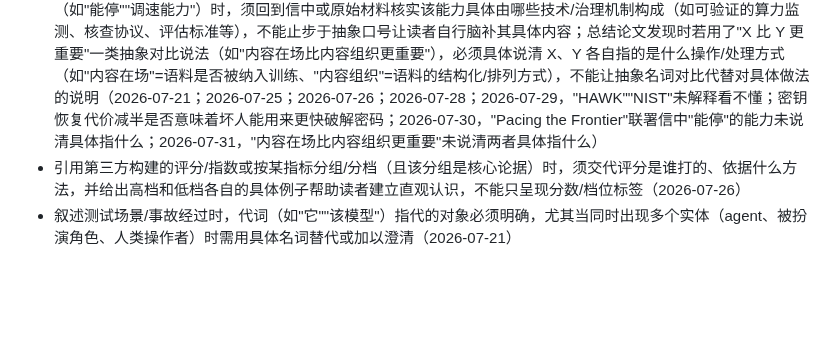
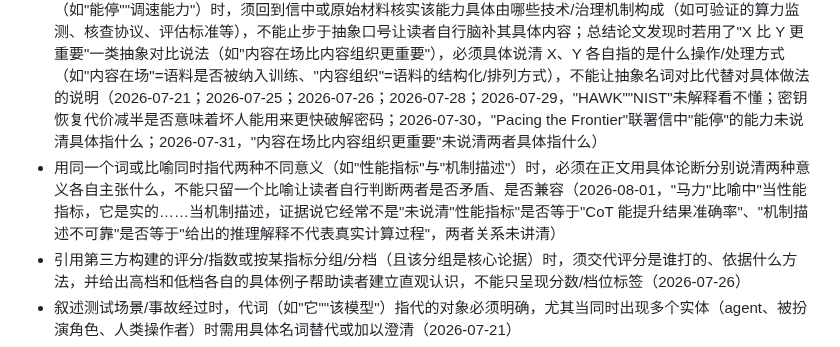
Before and after one commit to mengyahuUSTC-PU/mengyahuUSTC-PU.github.io, a Markdown page: automation/prompts/editorial-lessons.md, the part around the change. Rendered like a GitHub page; blank space fills up the shorter version.

Commit message:
Update editorial lessons from user feedback
Co-Authored-By: Claude Opus 4.8 <noreply@anthropic.com>

```diff
--- a/automation/prompts/editorial-lessons.md
+++ b/automation/prompts/editorial-lessons.md
@@ -37,6 +37,7 @@
 - 避免"AI 味"空洞升华式短语和刻意对仗的排比修辞，改用直白具体的说法陈述事实；**「能带走什么/能带走的判断」（takeaway 直译）全面禁用**，总结段标题改用「核心启示」「关键结论」或结合内容的具体说法；同类翻译腔比喻（如把"an honest cliffhanger"直译成"诚实的悬念"）也偏生硬，交稿前需专门检查是否残留这类不自然的翻译腔短语，而不仅仅是排查"带走"一词本身（2026-07-19；2026-07-24；2026-07-26；2026-07-29，"诚实的悬念"翻译生硬，且"读者带走的一句"再次出现已被禁用的"带走"）
 - 不要植入缺乏普遍共识支持的价值判断/因果论断，无充分论据应直接删除；提出"把审核/判定从某一层移到另一层"一类替代方案时，须验证新方案是否真正解决了原问题而非只是转移问题，并如实评估新增成本；讨论内容审核/分类类系统（尤其判定边界主观的内容）时，须承认标注者间分歧、FP/FN 权衡、语境因素、不同用户群体接受度不同导致无法有 universal 标准；给不出化解方案时须在结论处如实承认这是难以完全解决的本质问题，不能假装"已解决"（2026-07-19；2026-07-26）
 - 文中引入专业/抽象术语、机构名/缩写、跨行业类比、抽象机制/流程说法时，必须在正文顺带给出简明解释和/或具体场景化例子，不能预设读者已理解、也不能让标题提了正文不展开；带主观判断色彩的标准（如"合理人"）需说明定义并如实指出其主观性；描述模型自身具体行为/表达时需给出模型实际输出的具体例句而非只用抽象归纳；描述新型攻击手法/技术机制时需给出具体场景化例子说明"怎么操作导致了什么后果"，并核实"攻击"一词是否用词准确（是蓄意作恶式攻击，还是信息权重导致的 hallucination）；描述技术性漏洞/破解结果（如密钥恢复代价降低、搜索空间减半）时，除了解释术语本身，还必须说清对现实世界的具体含义——如是否意味着攻击者可以更快破解真实系统、影响到谁——不能止步于定义名词让读者自己脑补后果；文中把公开信/政策诉求提炼为简短口号式说法（如"能停""调速能力"）时，须回到信中或原始材料核实该能力具体由哪些技术/治理机制构成（如可验证的算力监测、核查协议、评估标准等），不能止步于抽象口号让读者自行脑补其具体内容；总结论文发现时若用了"X 比 Y 更重要"一类抽象对比说法（如"内容在场比内容组织更重要"），必须具体说清 X、Y 各自指的是什么操作/处理方式（如"内容在场"=语料是否被纳入训练、"内容组织"=语料的结构化/排列方式），不能让抽象名词对比代替对具体做法的说明（2026-07-21；2026-07-25；2026-07-26；2026-07-28；2026-07-29，"HAWK""NIST"未解释看不懂；密钥恢复代价减半是否意味着坏人能用来更快破解密码；2026-07-30，"Pacing the Frontier"联署信中"能停"的能力未说清具体指什么；2026-07-31，"内容在场比内容组织更重要"未说清两者具体指什么）
+- 用同一个词或比喻同时指代两种不同意义（如"性能指标"与"机制描述"）时，必须在正文用具体论断分别说清两种意义各自主张什么，不能只留一个比喻让读者自行判断两者是否矛盾、是否兼容（2026-08-01，"马力"比喻中"当性能指标，它是实的……当机制描述，证据说它经常不是"未说清"性能指标"是否等于"CoT 能提升结果准确率"、"机制描述不可靠"是否等于"给出的推理解释不代表真实计算过程"，两者关系未讲清）
 - 引用第三方构建的评分/指数或按某指标分组/分档（且该分组是核心论据）时，须交代评分是谁打的、依据什么方法，并给出高档和低档各自的具体例子帮助读者建立直观认识，不能只呈现分数/档位标签（2026-07-26）
 - 叙述测试场景/事故经过时，代词（如"它""该模型"）指代的对象必须明确，尤其当同时出现多个实体（agent、被扮演角色、人类操作者）时需用具体名词替代或加以澄清（2026-07-21）
 - 描述法律判决/商业决策结论（尤其表面自相矛盾、违反直觉，或用博弈论/经济学逻辑解释动机）时，必须在正文交代支撑该结论的具体机制或关键决策变量（如区分点是"获取方式"还是"使用方式"、和解与败诉判例在先例效力上的本质区别），不能只抛结论或用"灭顶之灾"之类修辞代替具体说明，也不能笼统地说"赔的是 A 不是 B"而不交代覆盖的时间/行为范围（2026-07-21）
```
